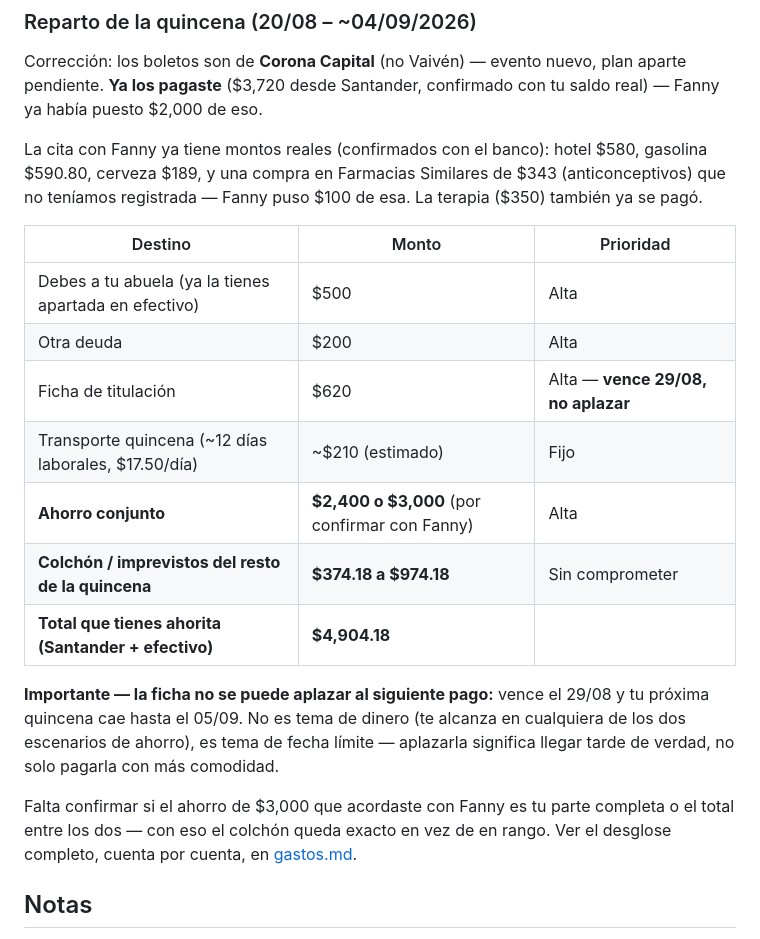
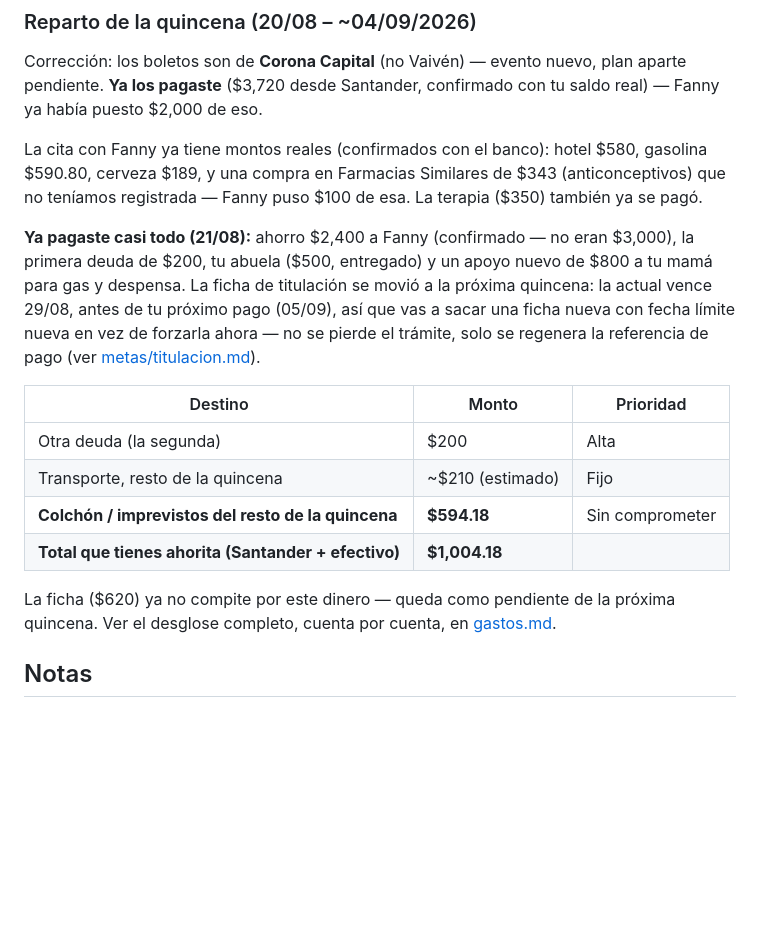
Before and after one commit to skywalkerdiego/Cerebro, a Markdown page: finanzas/README.md, the part around the change. Rendered like a GitHub page; blank space fills up the shorter version.

```diff
--- a/finanzas/README.md
+++ b/finanzas/README.md
@@ -108,26 +108,25 @@ Farmacias Similares de $343 (anticonceptivos) que no teníamos
 registrada — Fanny puso $100 de esa. La terapia ($350) también ya se
 pagó.
 
+**Ya pagaste casi todo (21/08):** ahorro $2,400 a Fanny (confirmado —
+no eran $3,000), la primera deuda de $200, tu abuela ($500, entregado)
+y un apoyo nuevo de $800 a tu mamá para gas y despensa. La ficha de
+titulación se movió a la próxima quincena: la actual vence 29/08,
+antes de tu próximo pago (05/09), así que vas a sacar una ficha nueva
+con fecha límite nueva en vez de forzarla ahora — no se pierde el
+trámite, solo se regenera la referencia de pago (ver
+[metas/titulacion.md](../metas/titulacion.md)).
+
 | Destino | Monto | Prioridad |
 |---|---|---|
-| Debes a tu abuela (ya la tienes apartada en efectivo) | $500 | Alta |
-| Otra deuda | $200 | Alta |
-| Ficha de titulación | $620 | Alta — **vence 29/08, no aplazar** |
-| Transporte quincena (~12 días laborales, $17.50/día) | ~$210 (estimado) | Fijo |
-| **Ahorro conjunto** | **$2,400 o $3,000** (por confirmar con Fanny) | Alta |
-| **Colchón / imprevistos del resto de la quincena** | **$374.18 a $974.18** | Sin comprometer |
-| **Total que tienes ahorita (Santander + efectivo)** | **$4,904.18** | |
+| Otra deuda (la segunda) | $200 | Alta |
+| Transporte, resto de la quincena | ~$210 (estimado) | Fijo |
+| **Colchón / imprevistos del resto de la quincena** | **$594.18** | Sin comprometer |
+| **Total que tienes ahorita (Santander + efectivo)** | **$1,004.18** | |
 
-**Importante — la ficha no se puede aplazar al siguiente pago:**
-vence el 29/08 y tu próxima quincena cae hasta el 05/09. No es tema
-de dinero (te alcanza en cualquiera de los dos escenarios de ahorro),
-es tema de fecha límite — aplazarla significa llegar tarde de verdad,
-no solo pagarla con más comodidad.
-
-Falta confirmar si el ahorro de $3,000 que acordaste con Fanny es tu
-parte completa o el total entre los dos — con eso el colchón queda
-exacto en vez de en rango. Ver el desglose completo, cuenta por
-cuenta, en [gastos.md](gastos.md).
+La ficha ($620) ya no compite por este dinero — queda como pendiente
+de la próxima quincena. Ver el desglose completo, cuenta por cuenta,
+en [gastos.md](gastos.md).
 
 ## Notas
 
```
Also changed, not shown: finanzas/gastos.md (+25 -25 lines), metas/titulacion.md (+1 -1 lines).
